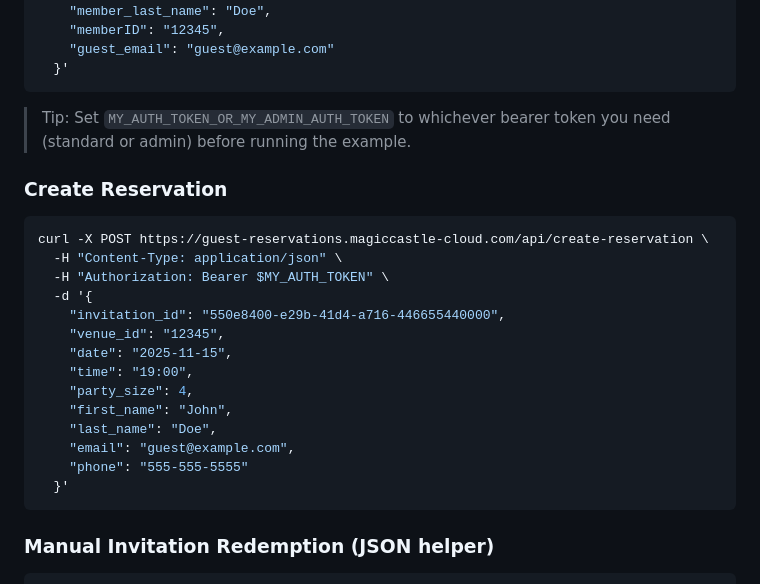
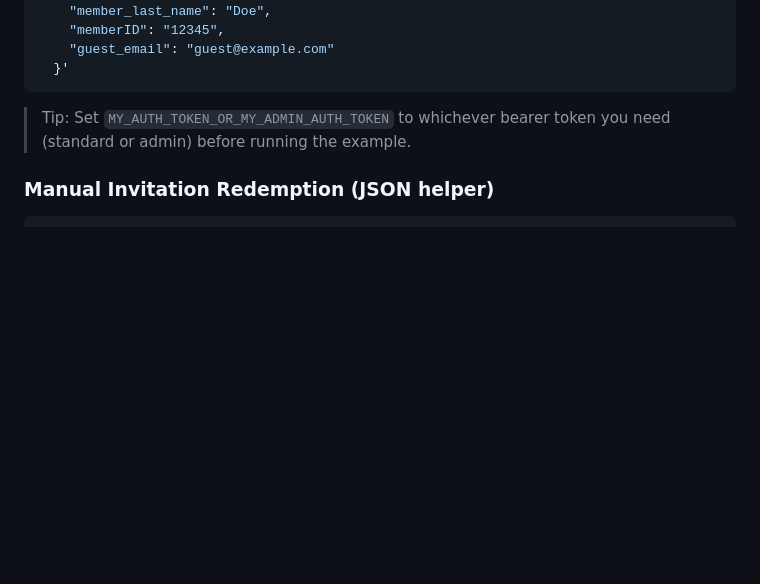
Before and after one commit to jkb619/jkb619, a Markdown page: mc/README.md, the part around the change. Rendered like a GitHub page; blank space fills up the shorter version.

````diff
--- a/mc/README.md
+++ b/mc/README.md
@@ -524,24 +524,6 @@ curl -X POST https://guest-reservations.magiccastle-cloud.com/peoplevine-guest-i
 ```
 > Tip: Set `MY_AUTH_TOKEN_OR_MY_ADMIN_AUTH_TOKEN` to whichever bearer token you need (standard or admin) before running the example.
 
-### Create Reservation
-```bash
-curl -X POST https://guest-reservations.magiccastle-cloud.com/api/create-reservation \
-  -H "Content-Type: application/json" \
-  -H "Authorization: Bearer $MY_AUTH_TOKEN" \
-  -d '{
-    "invitation_id": "550e8400-e29b-41d4-a716-446655440000",
-    "venue_id": "12345",
-    "date": "2025-11-15",
-    "time": "19:00",
-    "party_size": 4,
-    "first_name": "John",
-    "last_name": "Doe",
-    "email": "guest@example.com",
-    "phone": "555-555-5555"
-  }'
-```
-
 ### Manual Invitation Redemption (JSON helper)
 ```bash
 curl -X POST https://guest-reservations.magiccastle-cloud.com/public-invitation-redemption \
````
